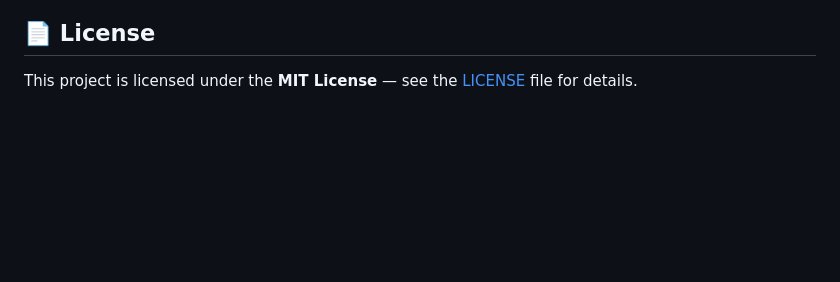
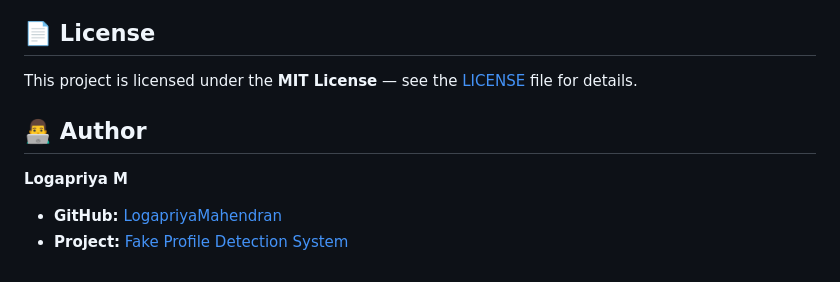
Before and after one commit to LogapriyaMahendran/fake-profile-detection-system-, a Markdown page: README.md, the part around the change. GitHub-like rendering; blank space fills up the shorter version.

```diff
--- a/README.md
+++ b/README.md
@@ -168,3 +168,10 @@ Contributions are welcome! Please fork the repository, create a feature branch,
 ## 📄 License
 
 This project is licensed under the **MIT License** — see the [LICENSE](LICENSE) file for details.
+
+## 👨‍💻 Author
+
+**Logapriya M**
+
+- **GitHub:** [LogapriyaMahendran](https://github.com/LogapriyaMahendran)
+- **Project:** [Fake Profile Detection System](https://github.com/LogapriyaMahendran/fake-profile-detection-system-)
```
